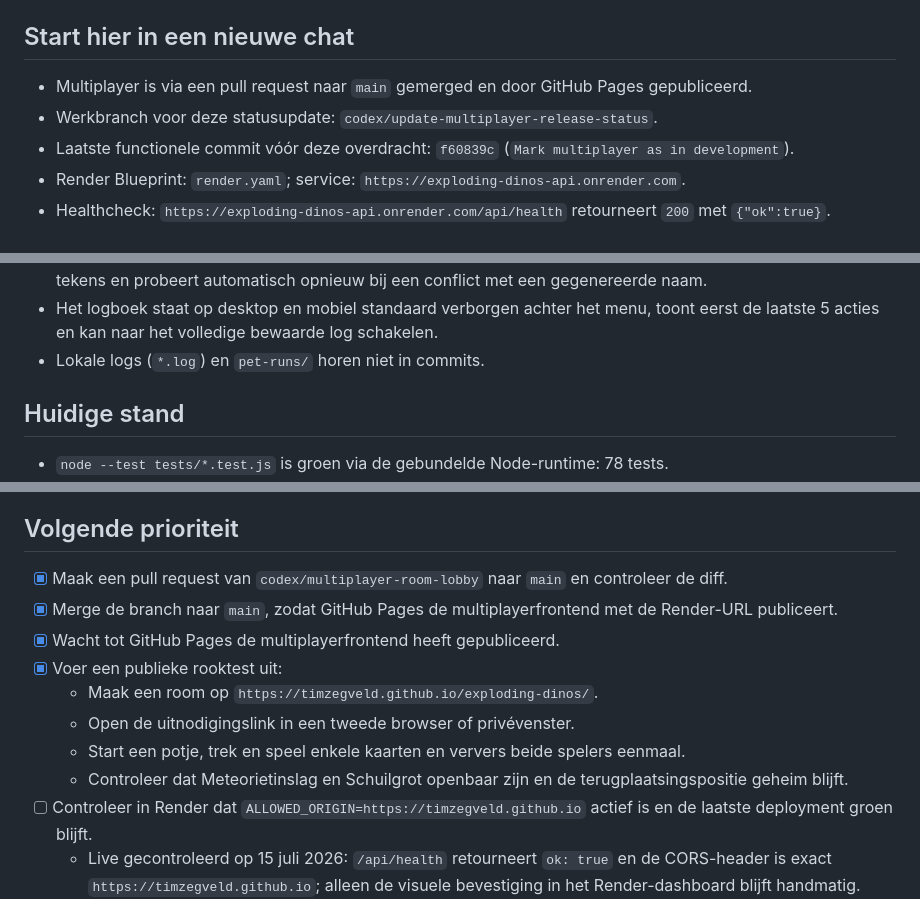
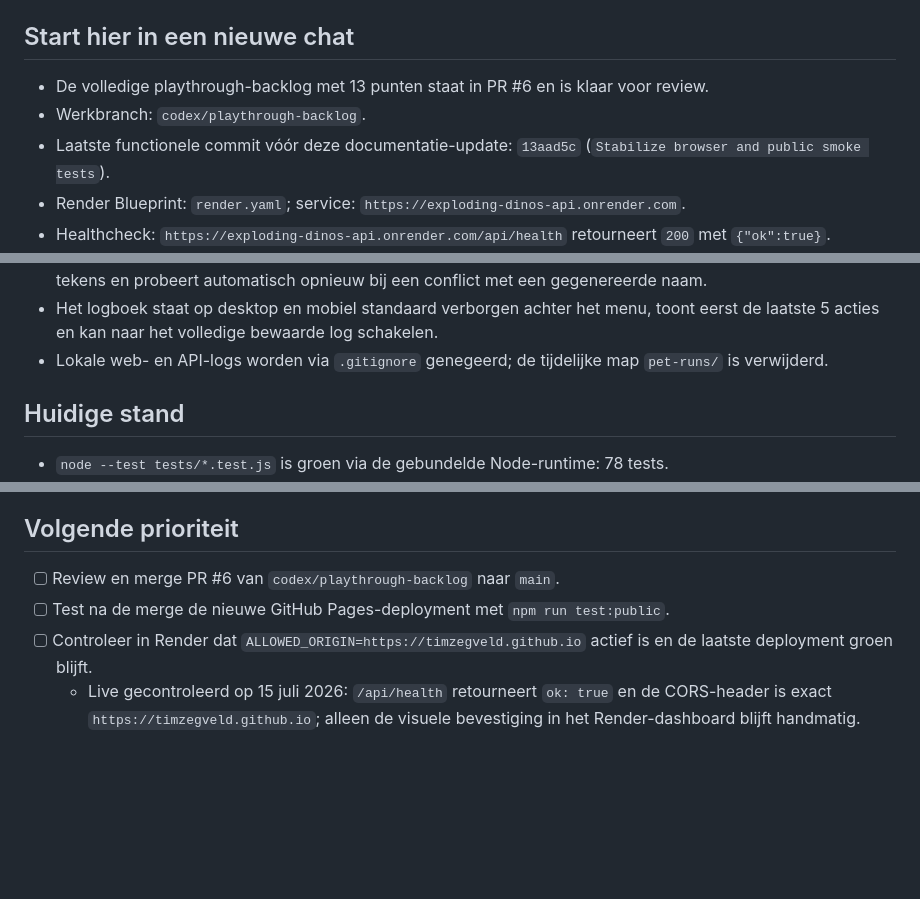
Before and after one commit to TimZegveld/exploding-dinos, a Markdown page: CARD_CHECKLIST.md, 3 parts joined by grey strips. GitHub-like rendering; blank space fills up the shorter version.

Commit message:
Refresh review handoff documentation

```diff
--- a/CARD_CHECKLIST.md
+++ b/CARD_CHECKLIST.md
@@ -4,9 +4,9 @@ Doel: overdracht en open werk bijhouden, zodat een nieuwe chat direct verder kan
 
 ## Start hier in een nieuwe chat
 
-- Multiplayer is via een pull request naar `main` gemerged en door GitHub Pages gepubliceerd.
-- Werkbranch voor deze statusupdate: `codex/update-multiplayer-release-status`.
-- Laatste functionele commit vóór deze overdracht: `f60839c` (`Mark multiplayer as in development`).
+- De volledige playthrough-backlog met 13 punten staat in PR #6 en is klaar voor review.
+- Werkbranch: `codex/playthrough-backlog`.
+- Laatste functionele commit vóór deze documentatie-update: `13aad5c` (`Stabilize browser and public smoke tests`).
 - Render Blueprint: `render.yaml`; service: `https://exploding-dinos-api.onrender.com`.
 - Healthcheck: `https://exploding-dinos-api.onrender.com/api/health` retourneert `200` met `{"ok":true}`.
 - De frontend gebruikt lokaal `http://localhost:3000` en online automatisch de Render-URL via `src/multiplayer-config.js`.
@@ -17,7 +17,7 @@ Doel: overdracht en open werk bijhouden, zodat een nieuwe chat direct verder kan
 - De verouderde disclaimer over multiplayer in ontwikkeling is uit de interface en documentatie verwijderd.
 - De dinonaamgenerator bevat 24 begin- en 24 einddelen, bewaakt 576 unieke combinaties van maximaal 24 tekens en probeert automatisch opnieuw bij een conflict met een gegenereerde naam.
 - Het logboek staat op desktop en mobiel standaard verborgen achter het menu, toont eerst de laatste 5 acties en kan naar het volledige bewaarde log schakelen.
-- Lokale logs (`*.log`) en `pet-runs/` horen niet in commits.
+- Lokale web- en API-logs worden via `.gitignore` genegeerd; de tijdelijke map `pet-runs/` is verwijderd.
 
 ## Huidige stand
 
@@ -47,14 +47,8 @@ Doel: overdracht en open werk bijhouden, zodat een nieuwe chat direct verder kan
 
 ## Volgende prioriteit
 
-- [x] Maak een pull request van `codex/multiplayer-room-lobby` naar `main` en controleer de diff.
-- [x] Merge de branch naar `main`, zodat GitHub Pages de multiplayerfrontend met de Render-URL publiceert.
-- [x] Wacht tot GitHub Pages de multiplayerfrontend heeft gepubliceerd.
-- [x] Voer een publieke rooktest uit:
-  - Maak een room op `https://timzegveld.github.io/exploding-dinos/`.
-  - Open de uitnodigingslink in een tweede browser of privévenster.
-  - Start een potje, trek en speel enkele kaarten en ververs beide spelers eenmaal.
-  - Controleer dat Meteorietinslag en Schuilgrot openbaar zijn en de terugplaatsingspositie geheim blijft.
+- [ ] Review en merge PR #6 van `codex/playthrough-backlog` naar `main`.
+- [ ] Test na de merge de nieuwe GitHub Pages-deployment met `npm run test:public`.
 - [ ] Controleer in Render dat `ALLOWED_ORIGIN=https://timzegveld.github.io` actief is en de laatste deployment groen blijft.
   - Live gecontroleerd op 15 juli 2026: `/api/health` retourneert `ok: true` en de CORS-header is exact `https://timzegveld.github.io`; alleen de visuele bevestiging in het Render-dashboard blijft handmatig.
 - [ ] Test complete potjes handmatig op echte iOS- en Android-apparaten, inclusief vier tegenstanders en lange handen.
```
Also changed, not shown: PLAYTHROUGH_BACKLOG.md (+2 -0 lines), README.md (+2 -0 lines).
